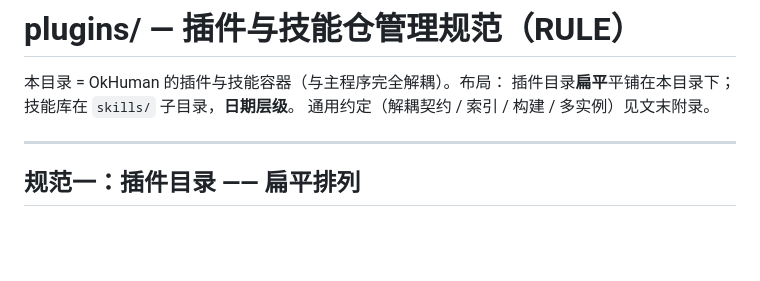
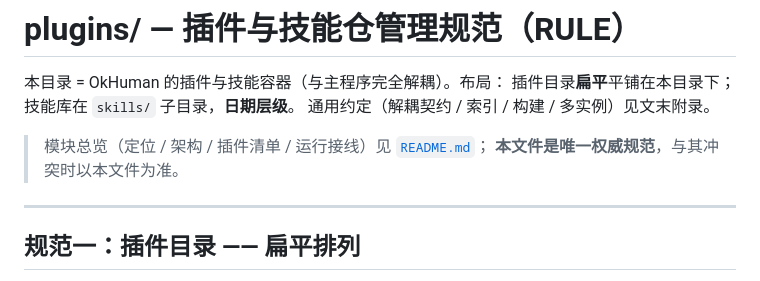
Before and after one commit to Donald24718/OkHuman, a Markdown page: plugins/RULE.md, the part around the change. GitHub-like rendering; blank space fills up the shorter version.

```diff
--- a/plugins/RULE.md
+++ b/plugins/RULE.md
@@ -3,6 +3,9 @@
 本目录 = OkHuman 的插件与技能容器（与主程序完全解耦）。布局：
 插件目录**扁平**平铺在本目录下；技能库在 `skills/` 子目录，**日期层级**。
 通用约定（解耦契约 / 索引 / 构建 / 多实例）见文末附录。
+
+> 模块总览（定位 / 架构 / 插件清单 / 运行接线）见 [`README.md`](README.md)；
+> **本文件是唯一权威规范**，与其冲突时以本文件为准。
 
 ---
 
```
Also changed, not shown: plugins/README.md (added, +156 -0 lines).
